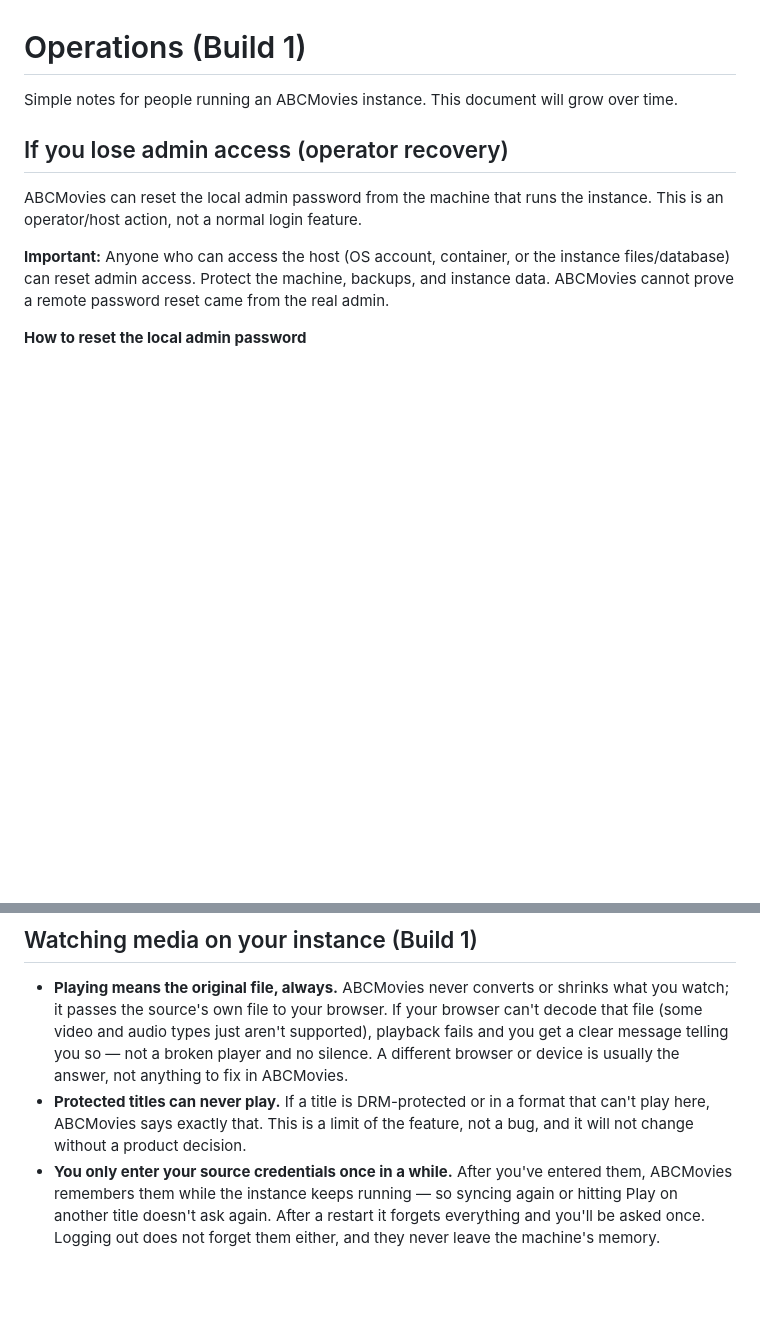
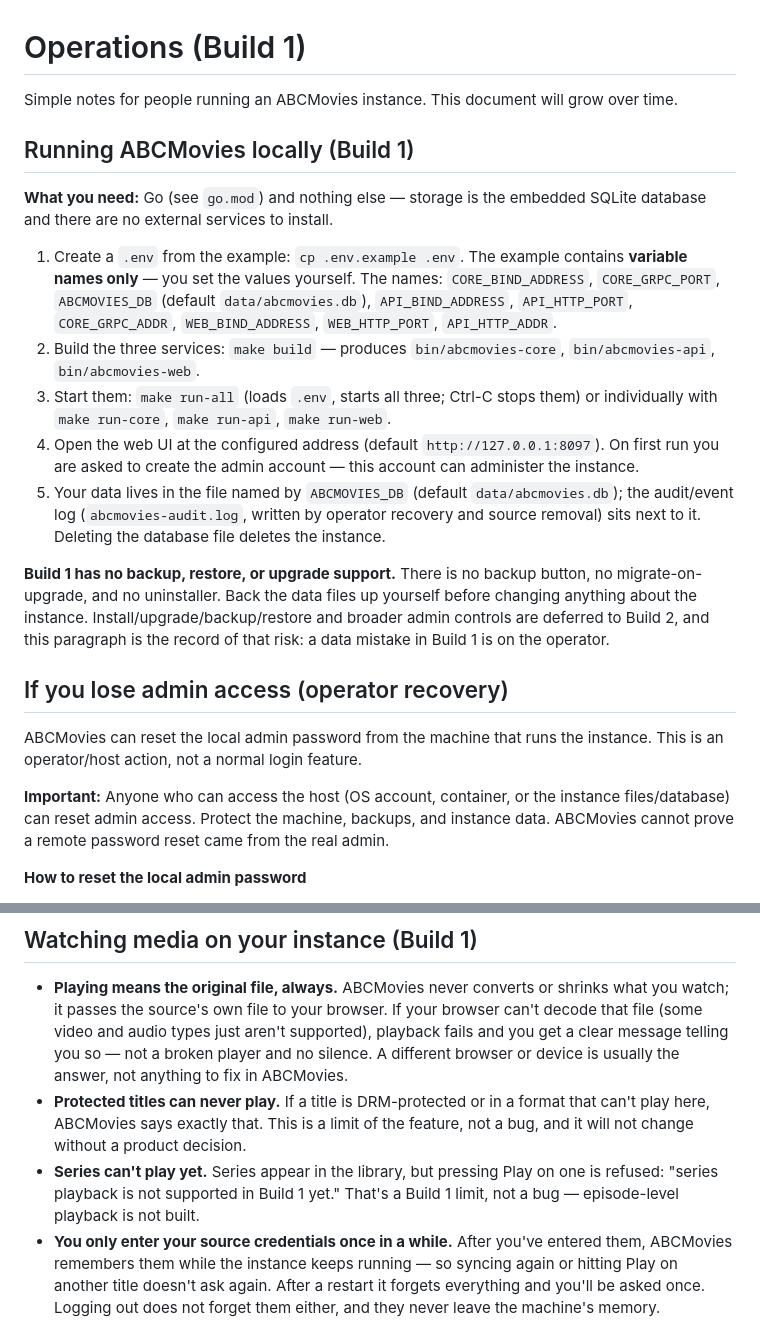
Before and after one commit to Nem-git/ABCMovies, a Markdown page: docs/OPERATIONS.md, 2 parts joined by grey strips. GitHub-like rendering; blank space fills up the shorter version.

Commit message:
docs(operations): document Build 1 local run steps, series limit, release-hygiene deferral (#52)

```diff
--- a/docs/OPERATIONS.md
+++ b/docs/OPERATIONS.md
@@ -1,6 +1,18 @@
 # Operations (Build 1)
 
 Simple notes for people running an ABCMovies instance. This document will grow over time.
+
+## Running ABCMovies locally (Build 1)
+
+**What you need:** Go (see `go.mod`) and nothing else — storage is the embedded SQLite database and there are no external services to install.
+
+1. Create a `.env` from the example: `cp .env.example .env`. The example contains **variable names only** — you set the values yourself. The names: `CORE_BIND_ADDRESS`, `CORE_GRPC_PORT`, `ABCMOVIES_DB` (default `data/abcmovies.db`), `API_BIND_ADDRESS`, `API_HTTP_PORT`, `CORE_GRPC_ADDR`, `WEB_BIND_ADDRESS`, `WEB_HTTP_PORT`, `API_HTTP_ADDR`.
+2. Build the three services: `make build` — produces `bin/abcmovies-core`, `bin/abcmovies-api`, `bin/abcmovies-web`.
+3. Start them: `make run-all` (loads `.env`, starts all three; Ctrl-C stops them) or individually with `make run-core`, `make run-api`, `make run-web`.
+4. Open the web UI at the configured address (default `http://127.0.0.1:8097`). On first run you are asked to create the admin account — this account can administer the instance.
+5. Your data lives in the file named by `ABCMOVIES_DB` (default `data/abcmovies.db`); the audit/event log (`abcmovies-audit.log`, written by operator recovery and source removal) sits next to it. Deleting the database file deletes the instance.
+
+**Build 1 has no backup, restore, or upgrade support.** There is no backup button, no migrate-on-upgrade, and no uninstaller. Back the data files up yourself before changing anything about the instance. Install/upgrade/backup/restore and broader admin controls are deferred to Build 2, and this paragraph is the record of that risk: a data mistake in Build 1 is on the operator.
 
 ## If you lose admin access (operator recovery)
 
@@ -32,6 +44,7 @@ ABCMovies can reset the local admin password from the machine that runs the inst
 
 - **Playing means the original file, always.** ABCMovies never converts or shrinks what you watch; it passes the source's own file to your browser. If your browser can't decode that file (some video and audio types just aren't supported), playback fails and you get a clear message telling you so — not a broken player and no silence. A different browser or device is usually the answer, not anything to fix in ABCMovies.
 - **Protected titles can never play.** If a title is DRM-protected or in a format that can't play here, ABCMovies says exactly that. This is a limit of the feature, not a bug, and it will not change without a product decision.
+- **Series can't play yet.** Series appear in the library, but pressing Play on one is refused: "series playback is not supported in Build 1 yet." That's a Build 1 limit, not a bug — episode-level playback is not built.
 - **You only enter your source credentials once in a while.** After you've entered them, ABCMovies remembers them while the instance keeps running — so syncing again or hitting Play on another title doesn't ask again. After a restart it forgets everything and you'll be asked once. Logging out does not forget them either, and they never leave the machine's memory.
 - **Changed the password or revoked the key on the source?** If you revoked an API key, Play verifies it right then and you'll see a clear credentials error instead of a dead player. A password change can keep working from memory until a restart or 12 unused hours pass — log out doesn't help; restarting does.
 - **Play links are temporary and single-title.** The Watch button gets a link valid for that one title, refreshed while you're actually watching, that dies 30 minutes after you stop. Bookmarking the link or sharing it later won't open the video; other people's watches still obey their own source access.
```
